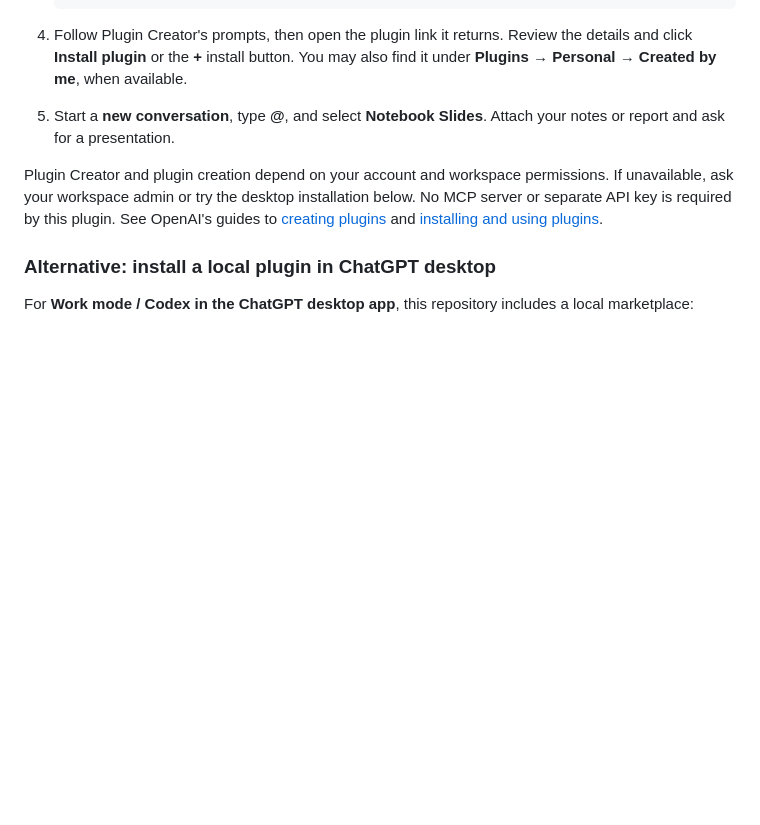
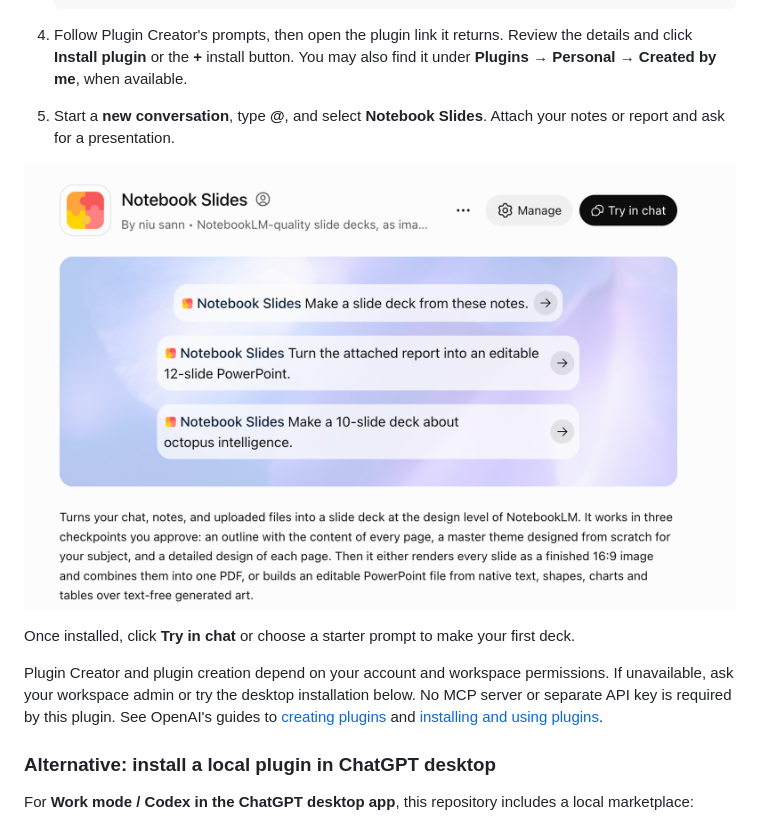
Before and after one commit to niusann/notebook-slides-plugin, a Markdown page: README.md, the part around the change. Drawn GitHub-style; pictures changed too: installation-preview.png (added); blank space fills up the shorter version.

Commit message:
docs: add installation preview alongside ChatGPT showcase

```diff
--- a/README.md
+++ b/README.md
@@ -24,6 +24,10 @@ Use **Plugin Creator** to add the bundle to your account or workspace, where plu
 
 4. Follow Plugin Creator's prompts, then open the plugin link it returns. Review the details and click **Install plugin** or the **+** install button. You may also find it under **Plugins → Personal → Created by me**, when available.
 5. Start a **new conversation**, type **@**, and select **Notebook Slides**. Attach your notes or report and ask for a presentation.
+
+![Notebook Slides installed in ChatGPT, showing Try in chat and starter prompts](installation-preview.png)
+
+Once installed, click **Try in chat** or choose a starter prompt to make your first deck.
 
 Plugin Creator and plugin creation depend on your account and workspace permissions. If unavailable, ask your workspace admin or try the desktop installation below. No MCP server or separate API key is required by this plugin. See OpenAI's guides to [creating plugins](https://learn.chatgpt.com/docs/build-plugins) and [installing and using plugins](https://learn.chatgpt.com/docs/plugins).
 
```
